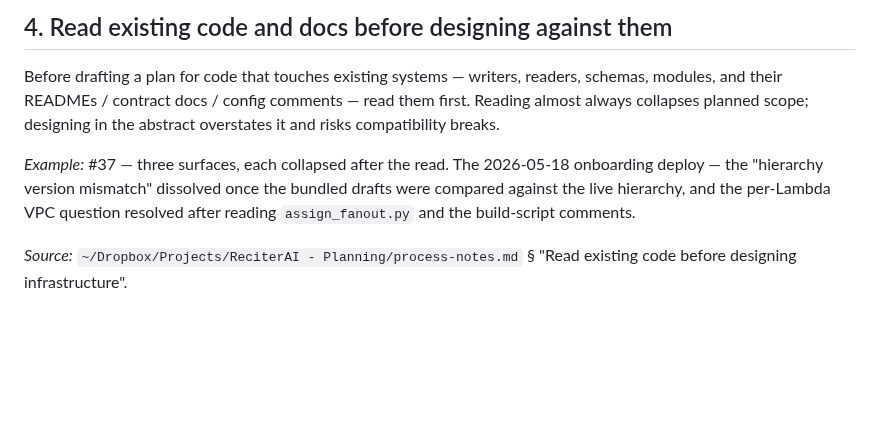
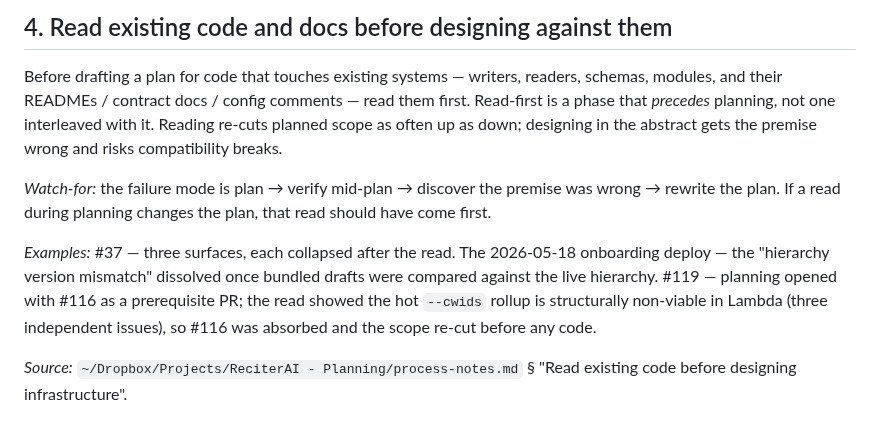
Before and after one commit to wcmc-its/ReciterAI, a Markdown page: .planning/POLICIES.md, the part around the change. Rendered like a GitHub page; blank space fills up the shorter version.

Commit message:
docs: strengthen POLICIES read-first entry (precedes planning)
Sharpen entry #4: read-first is a phase before planning, not interleaved
with it. Add the failure-mode watch-for (plan, verify mid-plan, rewrite)
and the #119 example, where the read re-cut scope before any code.

```diff
--- a/.planning/POLICIES.md
+++ b/.planning/POLICIES.md
@@ -54,13 +54,20 @@ review, not a spec.
 
 Before drafting a plan for code that touches existing systems — writers, readers,
 schemas, modules, and their READMEs / contract docs / config comments — read them
-first. Reading almost always collapses planned scope; designing in the abstract
-overstates it and risks compatibility breaks.
+first. Read-first is a phase that *precedes* planning, not one interleaved with it.
+Reading re-cuts planned scope as often up as down; designing in the abstract gets
+the premise wrong and risks compatibility breaks.
 
-*Example:* #37 — three surfaces, each collapsed after the read. The 2026-05-18
-onboarding deploy — the "hierarchy version mismatch" dissolved once the bundled
-drafts were compared against the live hierarchy, and the per-Lambda VPC question
-resolved after reading `assign_fanout.py` and the build-script comments.
+*Watch-for:* the failure mode is plan → verify mid-plan → discover the premise was
+wrong → rewrite the plan. If a read during planning changes the plan, that read
+should have come first.
+
+*Examples:* #37 — three surfaces, each collapsed after the read. The 2026-05-18
+onboarding deploy — the "hierarchy version mismatch" dissolved once bundled drafts
+were compared against the live hierarchy. #119 — planning opened with #116 as a
+prerequisite PR; the read showed the hot `--cwids` rollup is structurally
+non-viable in Lambda (three independent issues), so #116 was absorbed and the
+scope re-cut before any code.
 
 *Source:* `~/Dropbox/Projects/ReciterAI - Planning/process-notes.md` § "Read existing code before designing infrastructure".
 
```
